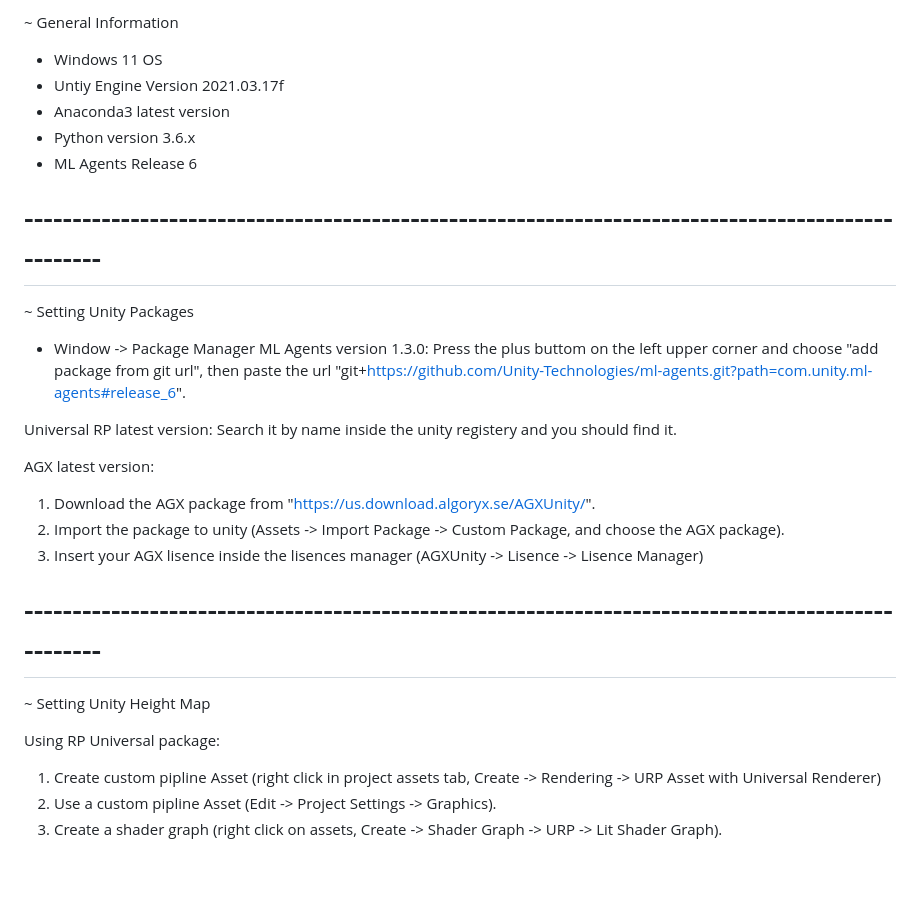
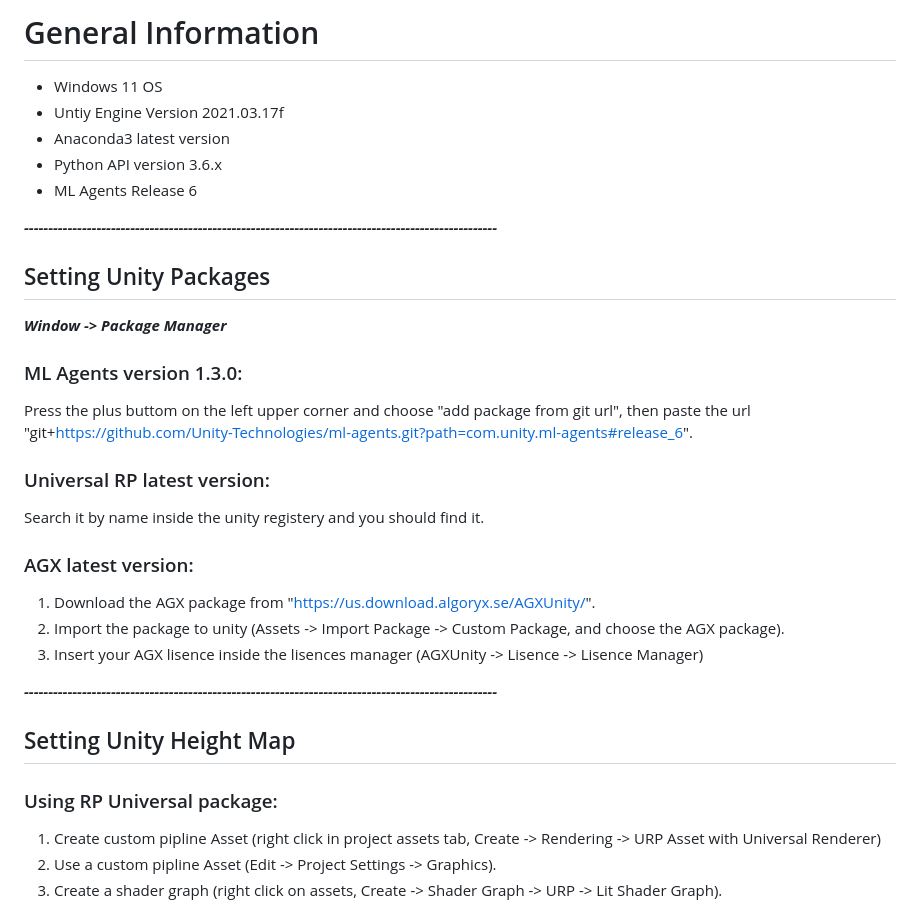
Before and after one commit to ception-ai/RL-Experiment-Scene, a Markdown page: readme.md, the part around the change printed below. GitHub-like rendering; blank space fills up the shorter version.

```diff
--- a/readme.md
+++ b/readme.md
@@ -1,32 +1,33 @@
-~ General Information
+# General Information
 
 - Windows 11 OS
 - Untiy Engine Version 2021.03.17f
 - Anaconda3 latest version
-- Python version 3.6.x
+- Python API version 3.6.x
 - ML Agents Release 6
 
-# --------------------------------------------------------------------------------------------------
+***--------------------------------------------------------------------------------------------------***
 
-~ Setting Unity Packages
+## Setting Unity Packages
 
-* Window -> Package Manager
-ML Agents version 1.3.0:
+__*Window -> Package Manager*__
+### ML Agents version 1.3.0:
 Press the plus buttom on the left upper corner and choose "add package from git url",
 then paste the url "git+https://github.com/Unity-Technologies/ml-agents.git?path=com.unity.ml-agents#release_6".
 
-Universal RP latest version:
+### Universal RP latest version:
 Search it by name inside the unity registery and you should find it.
 
-AGX latest version:
+### AGX latest version:
   1. Download the AGX package from "https://us.download.algoryx.se/AGXUnity/".
   2. Import the package to unity (Assets -> Import Package -> Custom Package, and choose the AGX package).
   3. Insert your AGX lisence inside the lisences manager (AGXUnity -> Lisence -> Lisence Manager)
 
-# --------------------------------------------------------------------------------------------------
-~ Setting Unity Height Map
+***--------------------------------------------------------------------------------------------------***
 
-Using RP Universal package:
+## Setting Unity Height Map
+
+### Using RP Universal package:
 1. Create custom pipline Asset
 (right click in project assets tab, Create -> Rendering -> URP Asset with Universal Renderer)
 2. Use a custom pipline Asset
```
Also changed, not shown: other parts of readme.md (+9 -9 lines).
